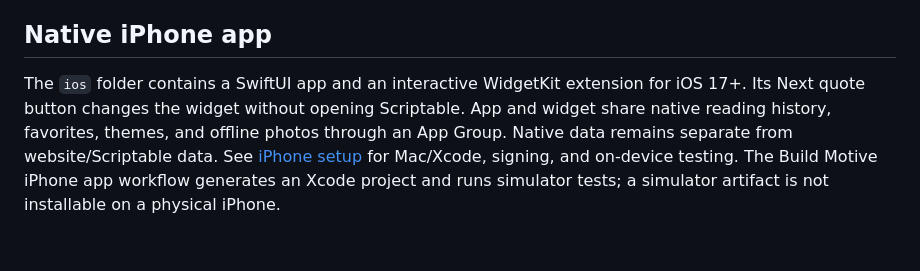
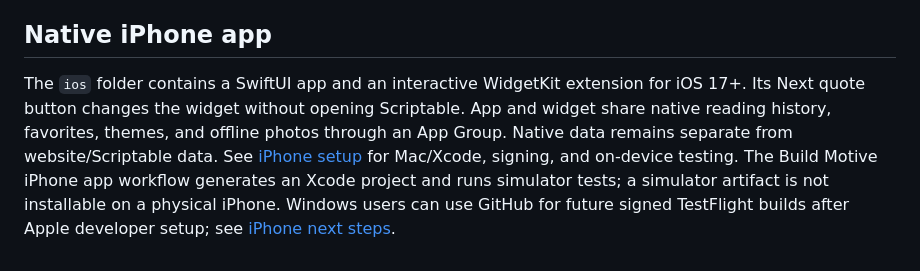
Before and after one commit to joewalker989/motive, a Markdown page: README.md, the part around the change. Drawn GitHub-style.

```diff
--- a/README.md
+++ b/README.md
@@ -75,4 +75,4 @@ Tapping this Scriptable widget opens Scriptable; it cannot guarantee a Home Scre
 
 ## Native iPhone app
 
-The `ios` folder contains a SwiftUI app and an interactive WidgetKit extension for iOS 17+. Its Next quote button changes the widget without opening Scriptable. App and widget share native reading history, favorites, themes, and offline photos through an App Group. Native data remains separate from website/Scriptable data. See [iPhone setup](ios/README.md) for Mac/Xcode, signing, and on-device testing. The Build Motive iPhone app workflow generates an Xcode project and runs simulator tests; a simulator artifact is not installable on a physical iPhone.
+The `ios` folder contains a SwiftUI app and an interactive WidgetKit extension for iOS 17+. Its Next quote button changes the widget without opening Scriptable. App and widget share native reading history, favorites, themes, and offline photos through an App Group. Native data remains separate from website/Scriptable data. See [iPhone setup](ios/README.md) for Mac/Xcode, signing, and on-device testing. The Build Motive iPhone app workflow generates an Xcode project and runs simulator tests; a simulator artifact is not installable on a physical iPhone. Windows users can use GitHub for future signed TestFlight builds after Apple developer setup; see [iPhone next steps](iPhone-setup.md).
```
Also changed, not shown: iPhone-setup.md (added, +27 -0 lines), ios/README.md (+2 -0 lines).
